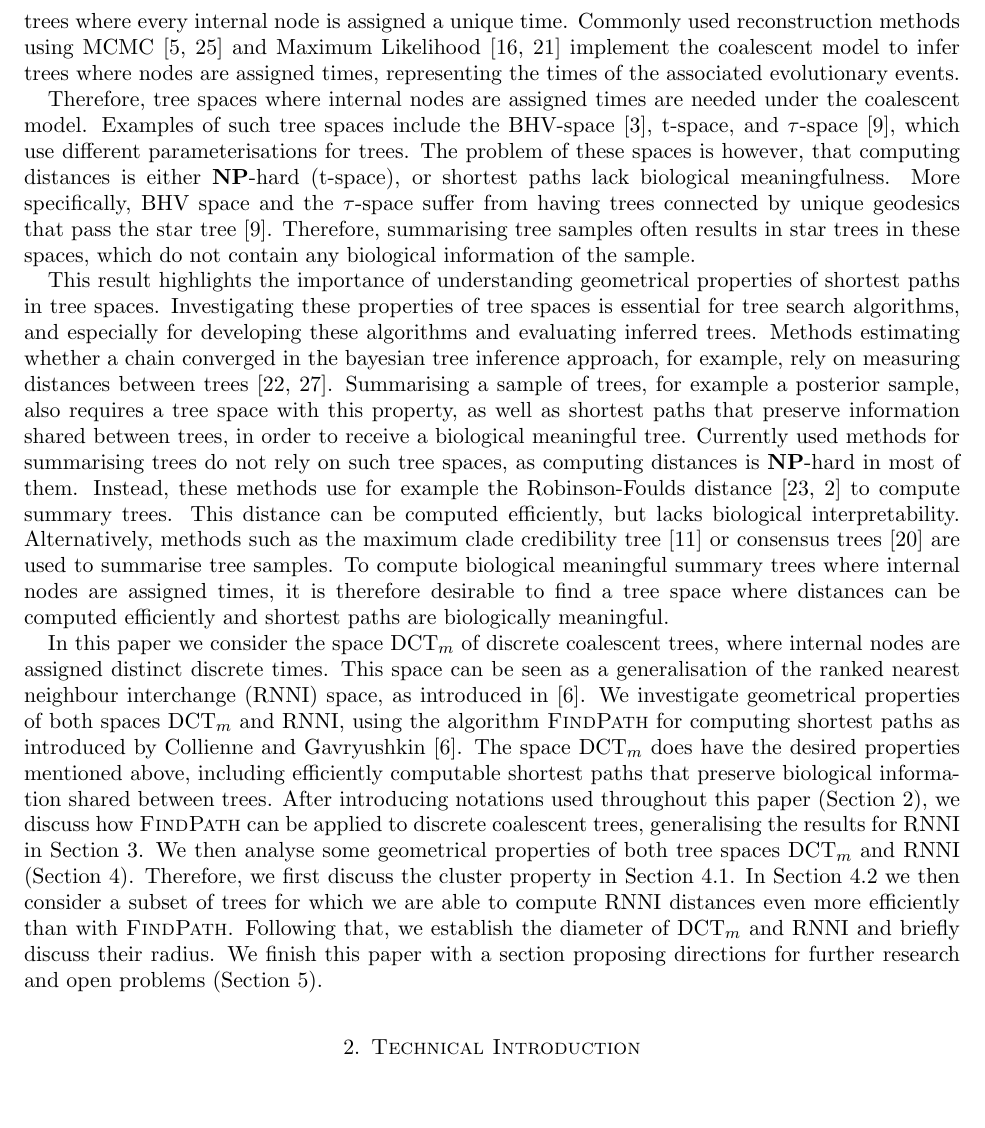
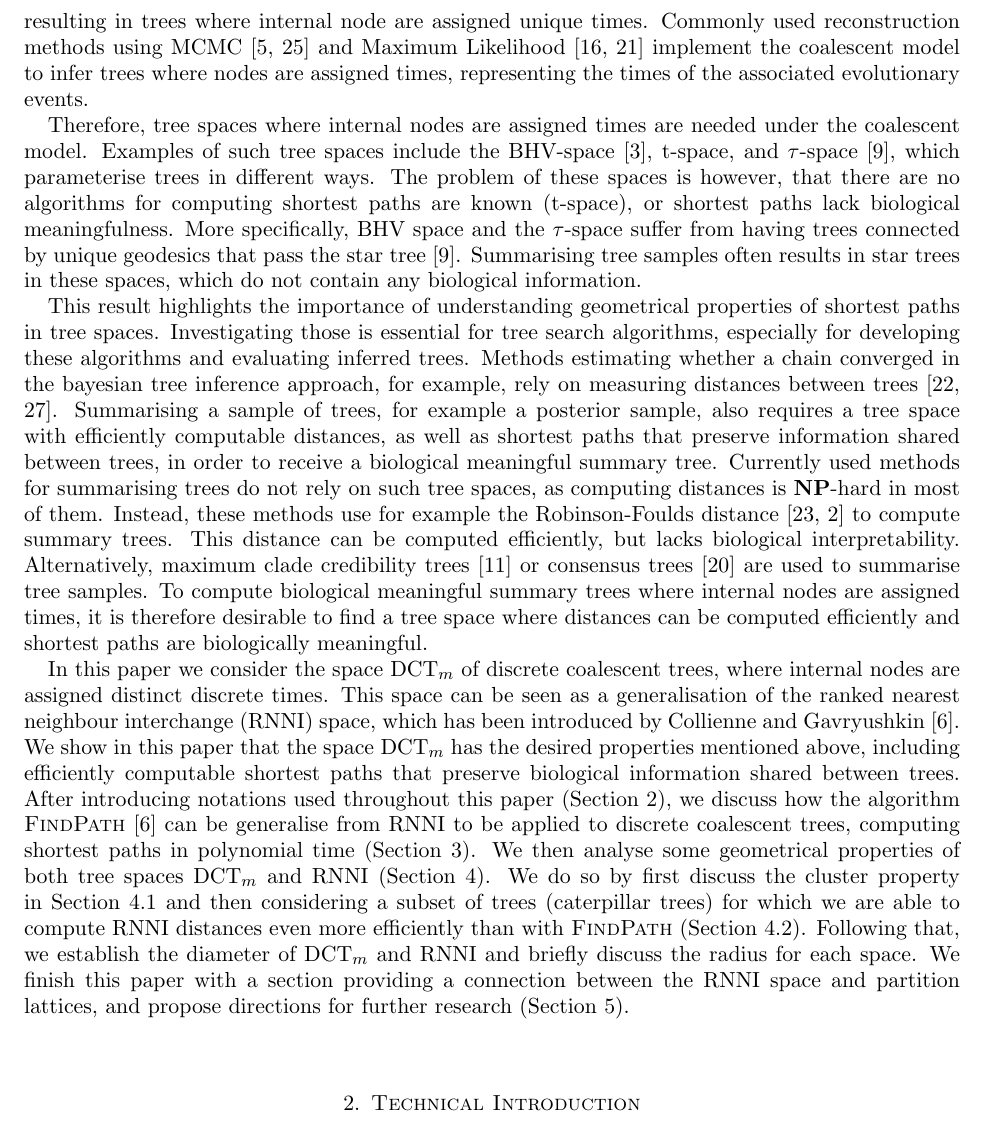
Before and after one commit to bioDS/rnni_geometry_paper, a LaTeX paper (rnni_geometry.tex): part of page 2 of 15, cut so that both start at the same text, the shorter picture padded with empty space. Compiled offline with pdfLaTeX.

Commit message:
minor rewordings in introduction

```diff
--- a/rnni_geometry.tex
+++ b/rnni_geometry.tex
@@ -124,38 +124,36 @@ This is in particular the case when trees are inferred using the coalescent mode
 The coalescent model is popular for reconstructing genealogical trees to infer relationships of a sample of genes \autocite{Hudson1990-ki, Kuhner2009-jb}.
 It is also widely used in population genetics, especially for estimating population dynamics \autocite{Kuhner1998-eh,Drummond2005-ak}.
 Under the coalescent model, evolution is considered backwards in time.
-The evolutionary history is hence derived from the time of the given samples back to its most recent common ancestor, resulting in trees where every internal node is assigned a unique time.
+The evolutionary history is hence derived from the time of the given samples back to its most recent common ancestor, resulting in trees where internal node are assigned unique times.
 Commonly used reconstruction methods using MCMC \autocite{Bouckaert2014-ir,Suchard2018-tw} and Maximum Likelihood \autocite{Kozlov2019-cf, Nguyen2015-sp} implement the coalescent model to infer trees where nodes are assigned times, representing the times of the associated evolutionary events.
 
 \summary{How recent results about $\rnni$ make this space interesting and that it is strongly connected to $\dtt_m$}
 Therefore, tree spaces where internal nodes are assigned times are needed under the coalescent model.
-Examples of such tree spaces include the BHV-space \autocite{Billera2001-rj}, t-space, and $\tau$-space \autocite{Gavryushkin2016-uu}, which use different parameterisations for trees.
-The problem of these spaces is however, that computing distances is either $\np$-hard (t-space), or shortest paths lack biological meaningfulness.
+Examples of such tree spaces include the BHV-space \autocite{Billera2001-rj}, t-space, and $\tau$-space \autocite{Gavryushkin2016-uu}, which parameterise trees in different ways.
+The problem of these spaces is however, that there are no algorithms for computing shortest paths are known (t-space), or shortest paths lack biological meaningfulness.
 More specifically, BHV space and the $\tau$-space suffer from having trees connected by unique geodesics that pass the star tree \autocite{Gavryushkin2016-uu}.
-Therefore, summarising tree samples often results in star trees in these spaces, which do not contain any biological information of the sample.
+Summarising tree samples often results in star trees in these spaces, which do not contain any biological information.
 
 \summary{Why we want to investigate geometrical properties of $\dtt_m$ and $\rnni$}
 This result highlights the importance of understanding geometrical properties of shortest paths in tree spaces.
-Investigating these properties of tree spaces is essential for tree search algorithms, and especially for developing these algorithms and evaluating inferred trees.
+Investigating those is essential for tree search algorithms, especially for developing these algorithms and evaluating inferred trees.
 Methods estimating whether a chain converged in the bayesian tree inference approach, for example, rely on measuring distances between trees \autocite{Nylander2008-wa, Warren2017-df}.
-Summarising a sample of trees, for example a posterior sample, also requires a tree space with this property, as well as shortest paths that preserve information shared between trees, in order to receive a biological meaningful tree.
+Summarising a sample of trees, for example a posterior sample, also requires a tree space with efficiently computable distances, as well as shortest paths that preserve information shared between trees, in order to receive a biological meaningful summary tree.
 Currently used methods for summarising trees do not rely on such tree spaces, as computing distances is $\np$-hard in most of them.
 Instead, these methods use for example the Robinson-Foulds distance \autocite{Robinson1981-fb, Bansal2010-vr} to compute summary trees.
 This distance can be computed efficiently, but lacks biological interpretability.
-Alternatively, methods such as the maximum clade credibility tree \autocite{Heled2013-sv} or consensus trees \autocite{Margush1981-ba} are used to summarise tree samples.
+Alternatively, maximum clade credibility trees \autocite{Heled2013-sv} or consensus trees \autocite{Margush1981-ba} are used to summarise tree samples.
 To compute biological meaningful summary trees where internal nodes are assigned times, it is therefore desirable to find a tree space where distances can be computed efficiently and shortest paths are biologically meaningful.
 
 \summary{Structure of the paper.}
 In this paper we consider the space $\dtt_m$ of discrete coalescent trees, where internal nodes are assigned distinct discrete times.
-This space can be seen as a generalisation of the ranked nearest neighbour interchange ($\rnni$) space, as introduced in \autocite{Collienne2020-iu}.
-We investigate geometrical properties of both spaces $\dtt_m$ and $\rnni$, using the algorithm $\findpath$ for computing shortest paths as introduced by \textcite{Collienne2020-iu}.
-The space $\dtt_m$ does have the desired properties mentioned above, including efficiently computable shortest paths that preserve biological information shared between trees.
-After introducing notations used throughout this paper (\autoref{section:technical_introduction}), we discuss how $\findpath$ can be applied to discrete coalescent trees, generalising the results for $\rnni$ in \autoref{section:fp_dtt}.
+This space can be seen as a generalisation of the ranked nearest neighbour interchange ($\rnni$) space, which has been introduced by \textcite{Collienne2020-iu}.
+We show in this paper that the space $\dtt_m$ has the desired properties mentioned above, including efficiently computable shortest paths that preserve biological information shared between trees.
+After introducing notations used throughout this paper (\autoref{section:technical_introduction}), we discuss how the algorithm $\findpath$ \autocite{Collienne2020-iu} can be generalise from $\rnni$ to be applied to discrete coalescent trees, computing shortest paths in polynomial time (\autoref{section:fp_dtt}).
 We then analyse some geometrical properties of both tree spaces $\dtt_m$ and $\rnni$ (\autoref{section:geometry}).
-Therefore, we first discuss the cluster property in \autoref{section:cluster_property}.
-In \autoref{section:caterpillar_convex} we then consider a subset of trees for which we are able to compute $\rnni$ distances even more efficiently than with $\findpath$.
-Following that, we establish the diameter of $\dtt_m$ and $\rnni$ and briefly discuss their radius.
-We finish this paper with a section proposing directions for further research and open problems (\autoref{section:open_problems}).
+We do so by first discuss the cluster property in \autoref{section:cluster_property} and then considering a subset of trees (caterpillar trees) for which we are able to compute $\rnni$ distances even more efficiently than with $\findpath$ (\autoref{section:caterpillar_convex}).
+Following that, we establish the diameter of $\dtt_m$ and $\rnni$ and briefly discuss the radius for each space.
+We finish this paper with a section providing a connection between the $\rnni$ space and partition lattices, and propose directions for further research (\autoref{section:open_problems}).
 
 
 \section{Technical Introduction}
```
Also changed, not shown: rnni_geometry.tex (2 more changed lines).
